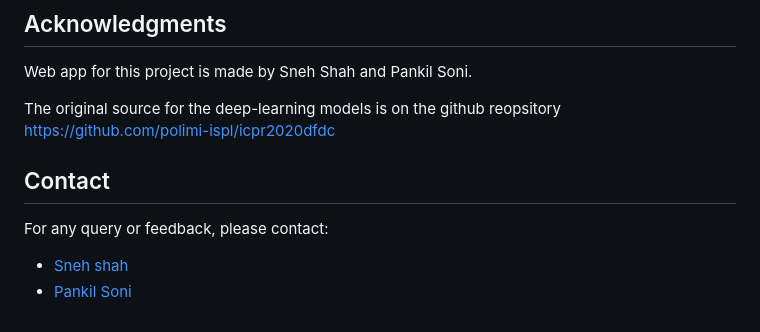
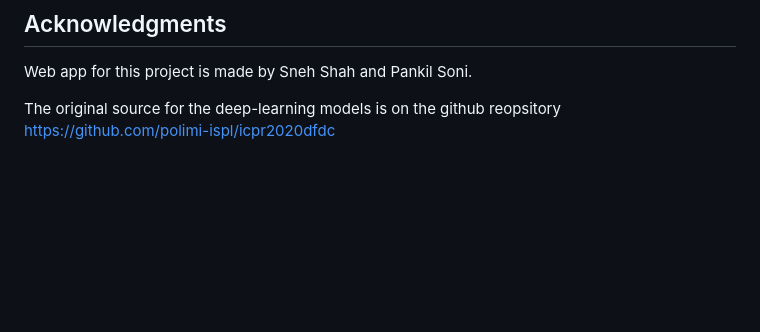
Before and after one commit to bhadrireddy/capstone-deep-fake, a Markdown page: README.md, the part around the change. GitHub-like rendering; blank space fills up the shorter version.

```diff
--- a/README.md
+++ b/README.md
@@ -79,9 +79,3 @@ We welcome contributions! If you'd like to contribute to this project.
 Web app for this project is made by Sneh Shah and Pankil Soni.
 
 The original source for the deep-learning models is on the github reopsitory https://github.com/polimi-ispl/icpr2020dfdc
-
-## Contact
-For any query or feedback, please contact:
-
-- [Sneh shah](https://github.com/Sneh-T-Shah/)
-- [Pankil Soni](https://github.com/pankil-soni/)
```
